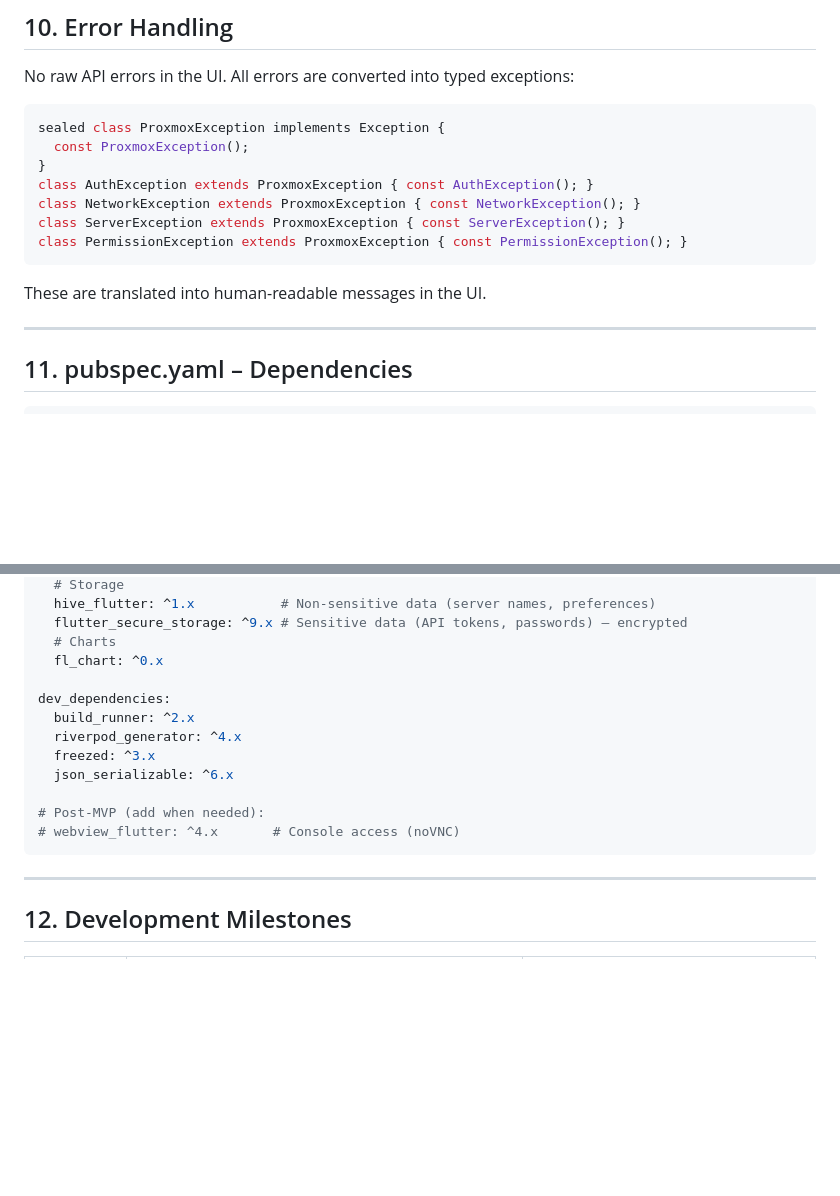
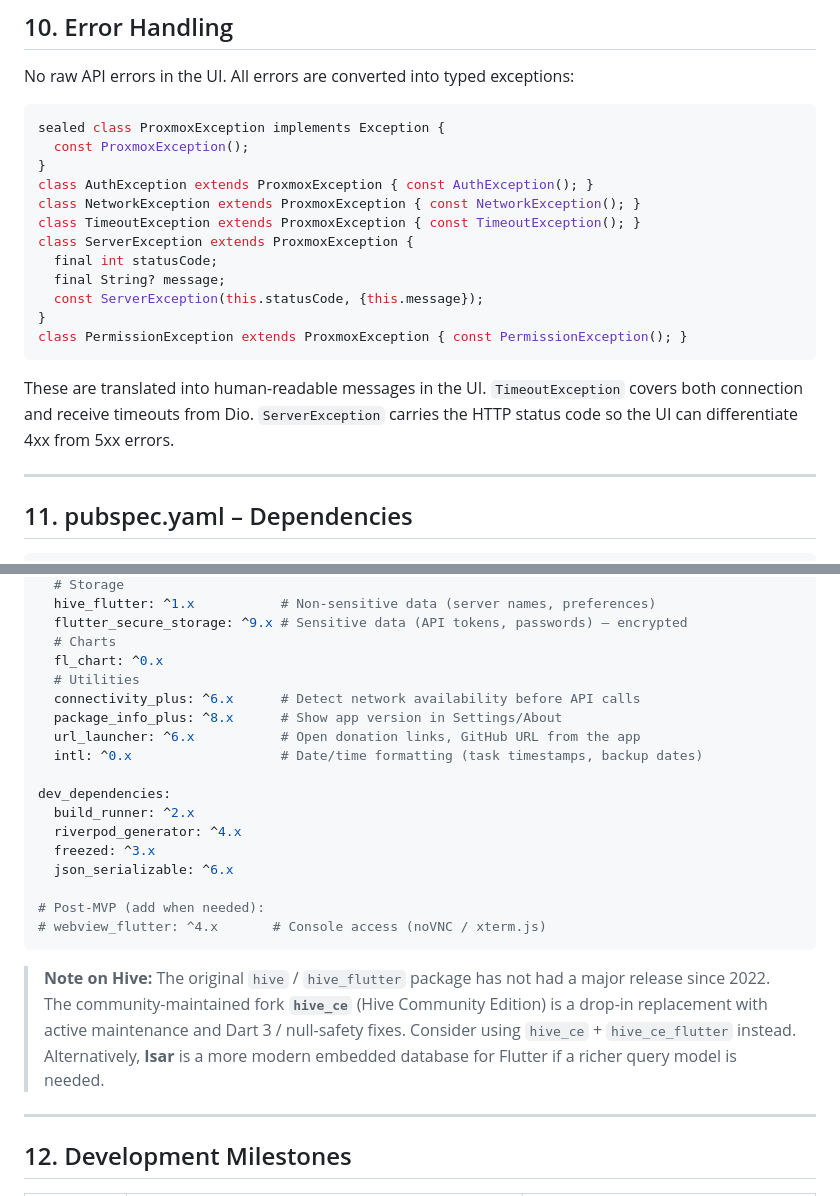
Before and after one commit to mdg-labs/proxdroid, a Markdown page: ProxDroid_Architecture.md, 2 parts joined by grey strips. Rendered like a GitHub page; blank space fills up the shorter version.

````diff
--- a/ProxDroid_Architecture.md
+++ b/ProxDroid_Architecture.md
@@ -274,11 +291,16 @@ sealed class ProxmoxException implements Exception {
 }
 class AuthException extends ProxmoxException { const AuthException(); }
 class NetworkException extends ProxmoxException { const NetworkException(); }
-class ServerException extends ProxmoxException { const ServerException(); }
+class TimeoutException extends ProxmoxException { const TimeoutException(); }
+class ServerException extends ProxmoxException {
+  final int statusCode;
+  final String? message;
+  const ServerException(this.statusCode, {this.message});
+}
 class PermissionException extends ProxmoxException { const PermissionException(); }
 ```
 
-These are translated into human-readable messages in the UI.
+These are translated into human-readable messages in the UI. `TimeoutException` covers both connection and receive timeouts from Dio. `ServerException` carries the HTTP status code so the UI can differentiate 4xx from 5xx errors.
 
 ---
 
@@ -303,6 +325,11 @@ dependencies:
   flutter_secure_storage: ^9.x # Sensitive data (API tokens, passwords) – encrypted
   # Charts
   fl_chart: ^0.x
+  # Utilities
+  connectivity_plus: ^6.x      # Detect network availability before API calls
+  package_info_plus: ^8.x      # Show app version in Settings/About
+  url_launcher: ^6.x           # Open donation links, GitHub URL from the app
+  intl: ^0.x                   # Date/time formatting (task timestamps, backup dates)
 
 dev_dependencies:
   build_runner: ^2.x
@@ -311,8 +338,10 @@ dev_dependencies:
   json_serializable: ^6.x
 
 # Post-MVP (add when needed):
-# webview_flutter: ^4.x       # Console access (noVNC)
+# webview_flutter: ^4.x       # Console access (noVNC / xterm.js)
 ```
+
+> **Note on Hive:** The original `hive` / `hive_flutter` package has not had a major release since 2022. The community-maintained fork **`hive_ce`** (Hive Community Edition) is a drop-in replacement with active maintenance and Dart 3 / null-safety fixes. Consider using `hive_ce` + `hive_ce_flutter` instead. Alternatively, **Isar** is a more modern embedded database for Flutter if a richer query model is needed.
 
 ---
 
````
Also changed, not shown: other parts of ProxDroid_Architecture.md (+39 -22 lines), ProxDroid_MVP_PRD.md (+10 -6 lines), ProxDroid_Roadmap.md (+23 -14 lines).
